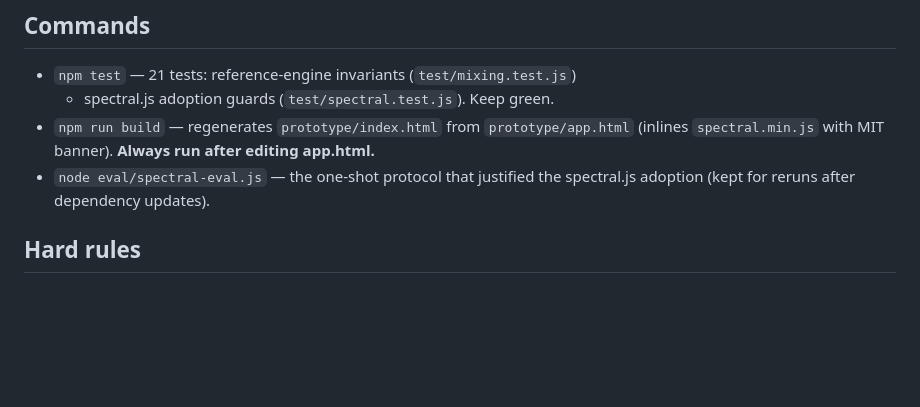
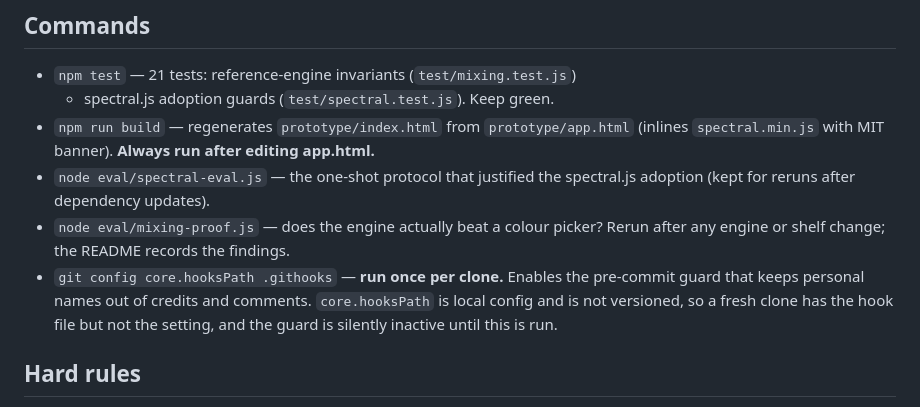
Before and after one commit to SACRVM/color-bucket, a Markdown page: CLAUDE.md, the part around the change. GitHub-like rendering; blank space fills up the shorter version.

Commit message:
docs: note the hook setup step and the mixing-proof command
core.hooksPath is local config and does not travel with a clone, so the
guard is inactive until it is set. Recorded where an agent will read it.

Co-Authored-By: Claude Opus 5 (1M context) <noreply@anthropic.com>

```diff
--- a/CLAUDE.md
+++ b/CLAUDE.md
@@ -30,6 +30,13 @@ Conversation with the owner is **German**; everything in this repo
   **Always run after editing app.html.**
 - `node eval/spectral-eval.js` — the one-shot protocol that justified the
   spectral.js adoption (kept for reruns after dependency updates).
+- `node eval/mixing-proof.js` — does the engine actually beat a colour picker?
+  Rerun after any engine or shelf change; the README records the findings.
+- `git config core.hooksPath .githooks` — **run once per clone.** Enables the
+  pre-commit guard that keeps personal names out of credits and comments.
+  `core.hooksPath` is local config and is not versioned, so a fresh clone has
+  the hook file but not the setting, and the guard is silently inactive until
+  this is run.
 
 ## Hard rules
 
```
